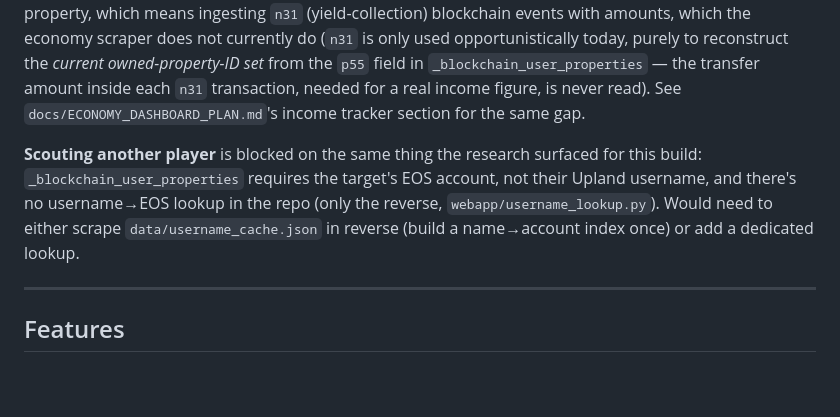
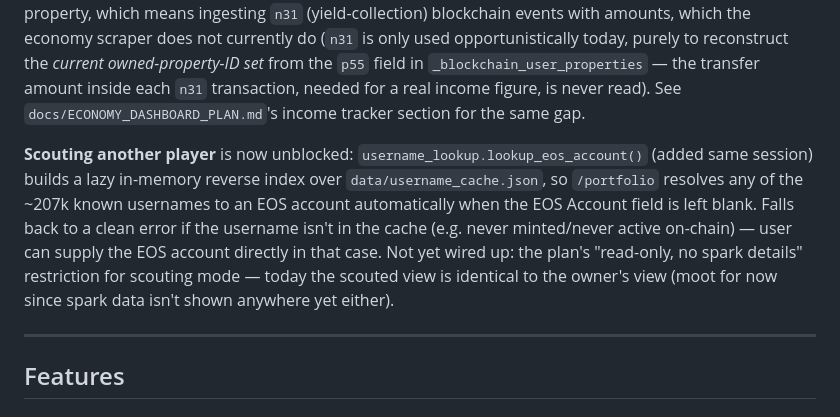
Before and after one commit to MatthewPugliese/upland, a Markdown page: docs/PORTFOLIO_ANALYZER_PLAN.md, the part around the change. Drawn GitHub-style; blank space fills up the shorter version.

Commit message:
Update plan doc: scouting-another-player blocker resolved
Co-Authored-By: Claude Sonnet 5 <noreply@anthropic.com>

```diff
--- a/docs/PORTFOLIO_ANALYZER_PLAN.md
+++ b/docs/PORTFOLIO_ANALYZER_PLAN.md
@@ -14,7 +14,7 @@ Shipped: portfolio summary, neighborhood breakdown, structure inventory (SU via
 
 **Why no per-property yield ranking:** every "yield" figure elsewhere in this repo (Collection Tracker, budget optimizer) is `mintPrice × flat assumed annual rate` — there's no real per-property yield data anywhere in the codebase. Under a flat rate, yield is strictly proportional to mint price, so a per-property ranking would just re-sort by mint price — not useful. A real ranking needs actual UPX income per property, which means ingesting `n31` (yield-collection) blockchain events with amounts, which the economy scraper does not currently do (`n31` is only used opportunistically today, purely to reconstruct the *current owned-property-ID set* from the `p55` field in `_blockchain_user_properties` — the transfer amount inside each `n31` transaction, needed for a real income figure, is never read). See `docs/ECONOMY_DASHBOARD_PLAN.md`'s income tracker section for the same gap.
 
-**Scouting another player** is blocked on the same thing the research surfaced for this build: `_blockchain_user_properties` requires the target's EOS account, not their Upland username, and there's no username→EOS lookup in the repo (only the reverse, `webapp/username_lookup.py`). Would need to either scrape `data/username_cache.json` in reverse (build a name→account index once) or add a dedicated lookup.
+**Scouting another player** is now unblocked: `username_lookup.lookup_eos_account()` (added same session) builds a lazy in-memory reverse index over `data/username_cache.json`, so `/portfolio` resolves any of the ~207k known usernames to an EOS account automatically when the EOS Account field is left blank. Falls back to a clean error if the username isn't in the cache (e.g. never minted/never active on-chain) — user can supply the EOS account directly in that case. Not yet wired up: the plan's "read-only, no spark details" restriction for scouting mode — today the scouted view is identical to the owner's view (moot for now since spark data isn't shown anywhere yet either).
 
 ---
 
```
